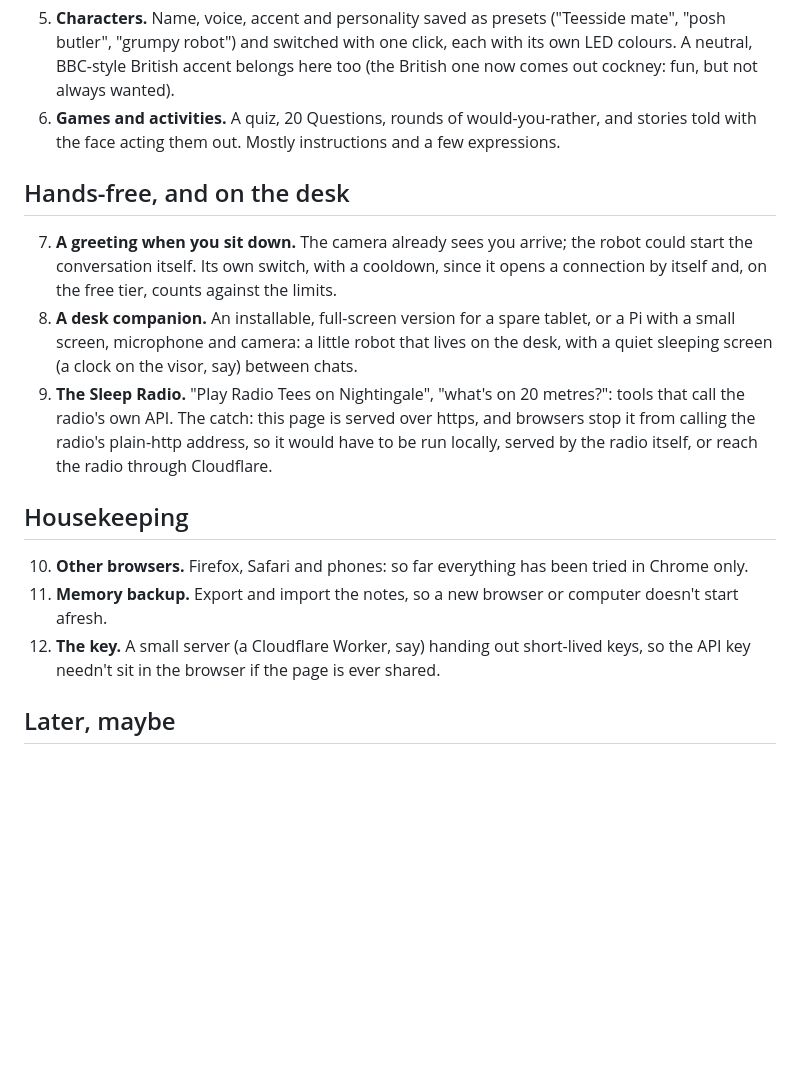
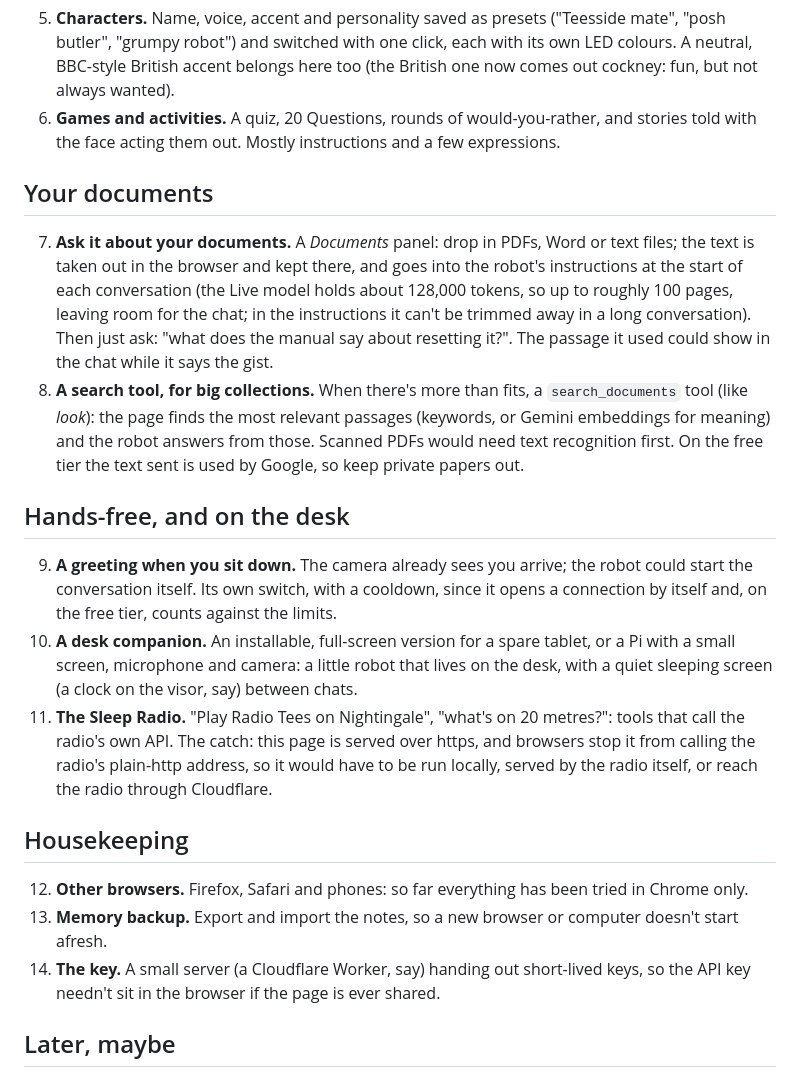
Before and after one commit to dylan7474/AIChatBuddyHTML, a Markdown page: ROADMAP.md, the part around the change. Drawn GitHub-style; blank space fills up the shorter version.

Commit message:
Roadmap: asking it about your documents
Co-Authored-By: Claude Opus 5.5 <noreply@anthropic.com>

```diff
--- a/ROADMAP.md
+++ b/ROADMAP.md
@@ -24,24 +24,37 @@ order it's worth doing.
 6. **Games and activities.** A quiz, 20 Questions, rounds of would-you-rather, and stories told with
    the face acting them out. Mostly instructions and a few expressions.
 
+## Your documents
+
+7. **Ask it about your documents.** A *Documents* panel: drop in PDFs, Word or text files; the text is
+   taken out in the browser and kept there, and goes into the robot's instructions at the start of each
+   conversation (the Live model holds about 128,000 tokens, so up to roughly 100 pages, leaving room for
+   the chat; in the instructions it can't be trimmed away in a long conversation). Then just ask: "what
+   does the manual say about resetting it?". The passage it used could show in the chat while it says
+   the gist.
+8. **A search tool, for big collections.** When there's more than fits, a `search_documents` tool (like
+   *look*): the page finds the most relevant passages (keywords, or Gemini embeddings for meaning) and
+   the robot answers from those. Scanned PDFs would need text recognition first. On the free tier the
+   text sent is used by Google, so keep private papers out.
+
 ## Hands-free, and on the desk
 
-7. **A greeting when you sit down.** The camera already sees you arrive; the robot could start the
+9. **A greeting when you sit down.** The camera already sees you arrive; the robot could start the
    conversation itself. Its own switch, with a cooldown, since it opens a connection by itself and,
    on the free tier, counts against the limits.
-8. **A desk companion.** An installable, full-screen version for a spare tablet, or a Pi with a small
+10. **A desk companion.** An installable, full-screen version for a spare tablet, or a Pi with a small
    screen, microphone and camera: a little robot that lives on the desk, with a quiet sleeping screen
    (a clock on the visor, say) between chats.
-9. **The Sleep Radio.** "Play Radio Tees on Nightingale", "what's on 20 metres?": tools that call the
+11. **The Sleep Radio.** "Play Radio Tees on Nightingale", "what's on 20 metres?": tools that call the
    radio's own API. The catch: this page is served over https, and browsers stop it from calling the
    radio's plain-http address, so it would have to be run locally, served by the radio itself, or reach
    the radio through Cloudflare.
 
 ## Housekeeping
 
-10. **Other browsers.** Firefox, Safari and phones: so far everything has been tried in Chrome only.
-11. **Memory backup.** Export and import the notes, so a new browser or computer doesn't start afresh.
-12. **The key.** A small server (a Cloudflare Worker, say) handing out short-lived keys, so the API key
+12. **Other browsers.** Firefox, Safari and phones: so far everything has been tried in Chrome only.
+13. **Memory backup.** Export and import the notes, so a new browser or computer doesn't start afresh.
+14. **The key.** A small server (a Cloudflare Worker, say) handing out short-lived keys, so the API key
     needn't sit in the browser if the page is ever shared.
 
 ## Later, maybe
```
